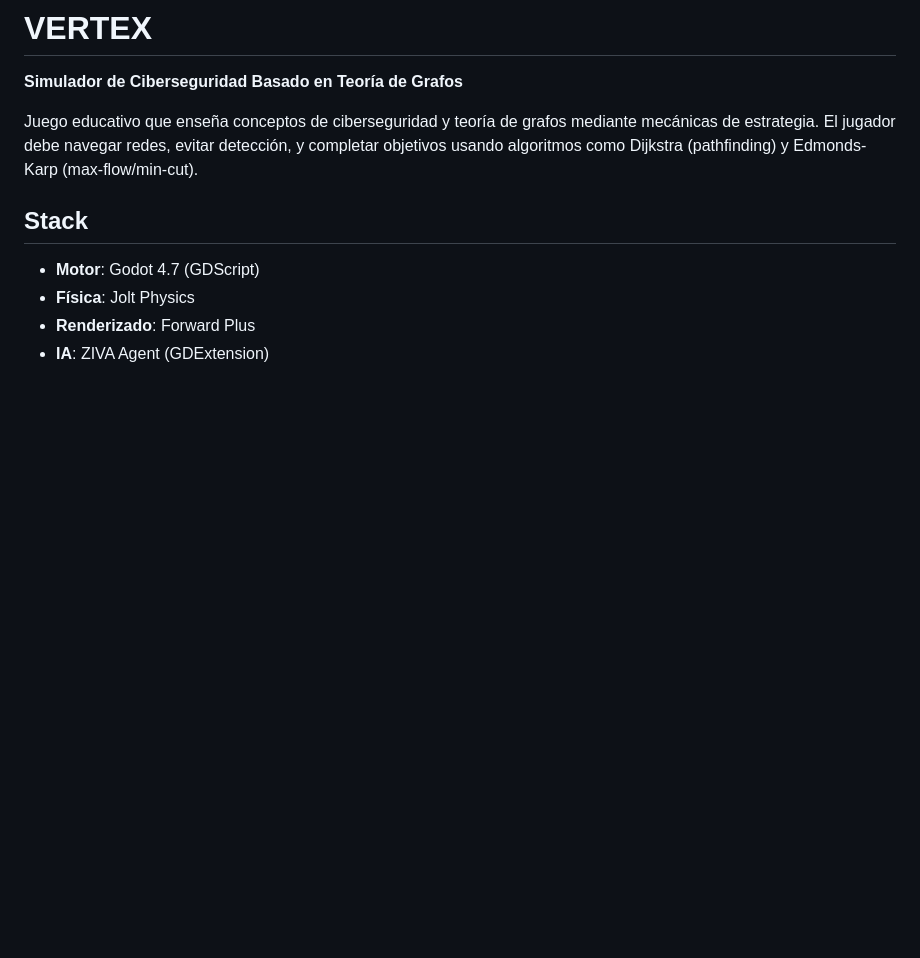
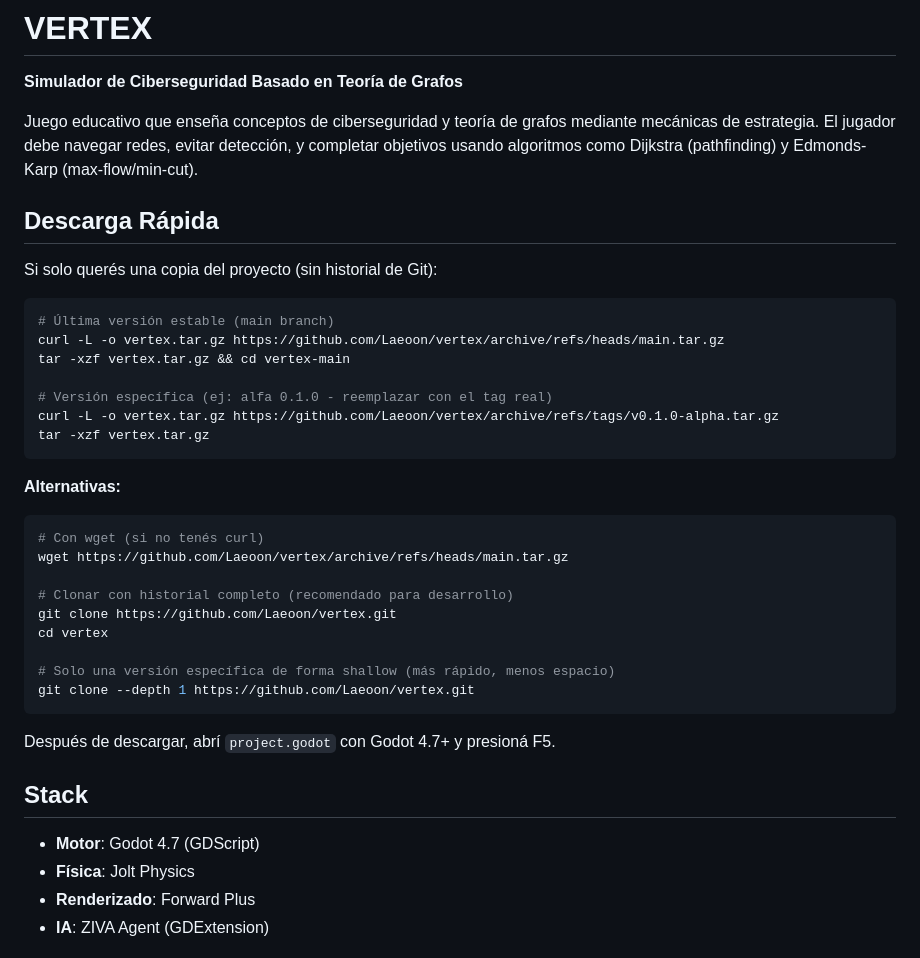
Before and after one commit to Laeoon/vertex, a Markdown page: README.md, the part around the change. GitHub-like rendering; blank space fills up the shorter version.

Commit message:
docs(readme): agregar sección de descarga rápida con curl

````diff
--- a/README.md
+++ b/README.md
@@ -3,6 +3,36 @@
 **Simulador de Ciberseguridad Basado en Teoría de Grafos**
 
 Juego educativo que enseña conceptos de ciberseguridad y teoría de grafos mediante mecánicas de estrategia. El jugador debe navegar redes, evitar detección, y completar objetivos usando algoritmos como Dijkstra (pathfinding) y Edmonds-Karp (max-flow/min-cut).
+
+## Descarga Rápida
+
+Si solo querés una copia del proyecto (sin historial de Git):
+
+```bash
+# Última versión estable (main branch)
+curl -L -o vertex.tar.gz https://github.com/Laeoon/vertex/archive/refs/heads/main.tar.gz
+tar -xzf vertex.tar.gz && cd vertex-main
+
+# Versión específica (ej: alfa 0.1.0 - reemplazar con el tag real)
+curl -L -o vertex.tar.gz https://github.com/Laeoon/vertex/archive/refs/tags/v0.1.0-alpha.tar.gz
+tar -xzf vertex.tar.gz
+```
+
+**Alternativas:**
+
+```bash
+# Con wget (si no tenés curl)
+wget https://github.com/Laeoon/vertex/archive/refs/heads/main.tar.gz
+
+# Clonar con historial completo (recomendado para desarrollo)
+git clone https://github.com/Laeoon/vertex.git
+cd vertex
+
+# Solo una versión específica de forma shallow (más rápido, menos espacio)
+git clone --depth 1 https://github.com/Laeoon/vertex.git
+```
+
+Después de descargar, abrí `project.godot` con Godot 4.7+ y presioná F5.
 
 ## Stack
 
````
